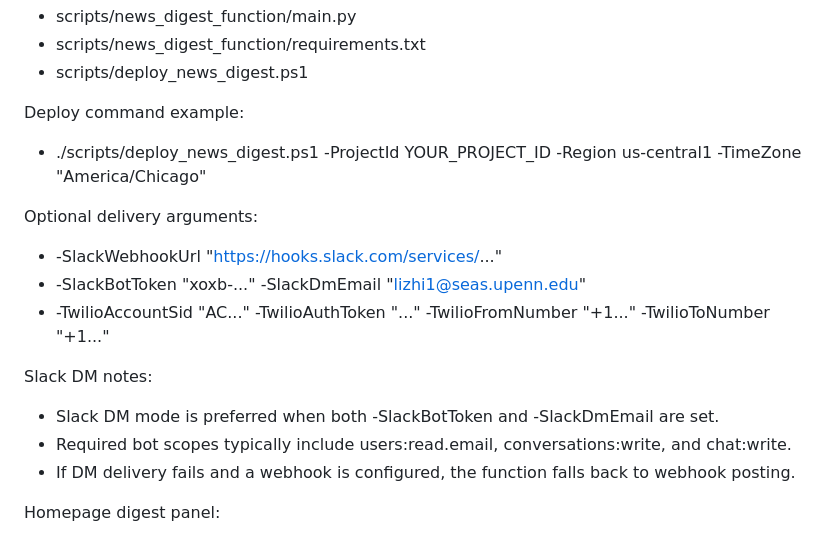
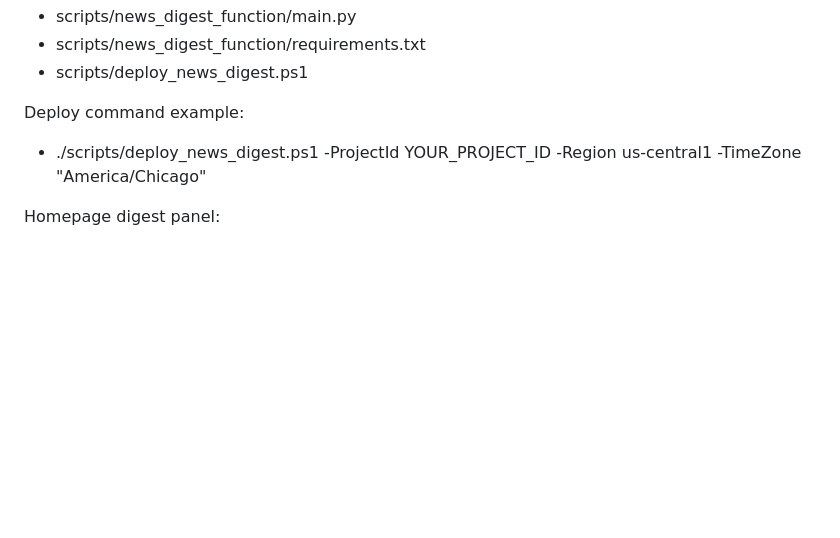
Before and after one commit to richzltw/AI-Assistant, a Markdown page: README.md, the part around the change. GitHub-like rendering; blank space fills up the shorter version.

Commit message:
Clean up README by removing outdated delivery options
Removed optional delivery arguments and Slack DM notes from the README.

```diff
--- a/README.md
+++ b/README.md
@@ -66,16 +66,6 @@ Source files:
 Deploy command example:
 - ./scripts/deploy_news_digest.ps1 -ProjectId YOUR_PROJECT_ID -Region us-central1 -TimeZone "America/Chicago"
 
-Optional delivery arguments:
-- -SlackWebhookUrl "https://hooks.slack.com/services/..."
-- -SlackBotToken "xoxb-..." -SlackDmEmail "lizhi1@seas.upenn.edu"
-- -TwilioAccountSid "AC..." -TwilioAuthToken "..." -TwilioFromNumber "+1..." -TwilioToNumber "+1..."
-
-Slack DM notes:
-- Slack DM mode is preferred when both -SlackBotToken and -SlackDmEmail are set.
-- Required bot scopes typically include users:read.email, conversations:write, and chat:write.
-- If DM delivery fails and a webhook is configured, the function falls back to webhook posting.
-
 Homepage digest panel:
 - The web UI now loads the newest digest from GET /assistant/daily-digest/latest.
 - Data source is Firestore collection daily_news_digest, written by the scheduled function.
```
